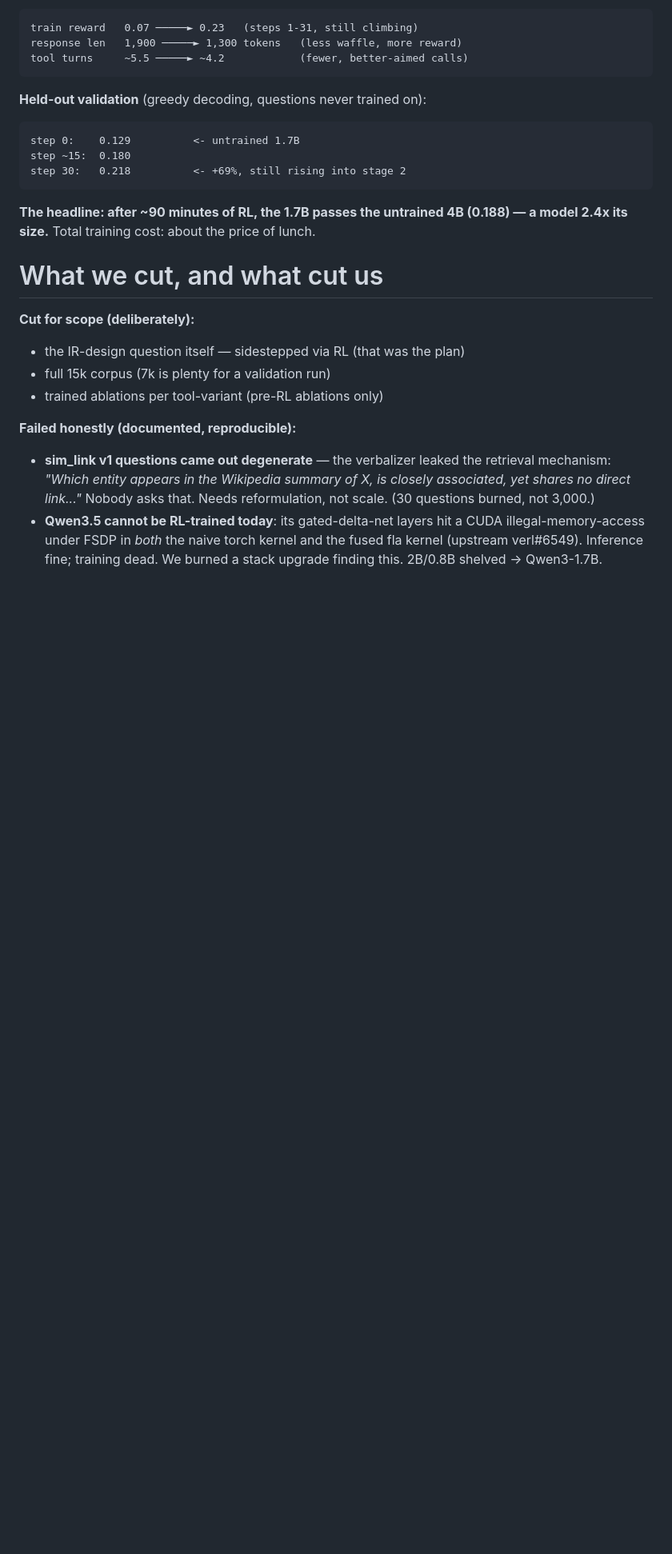
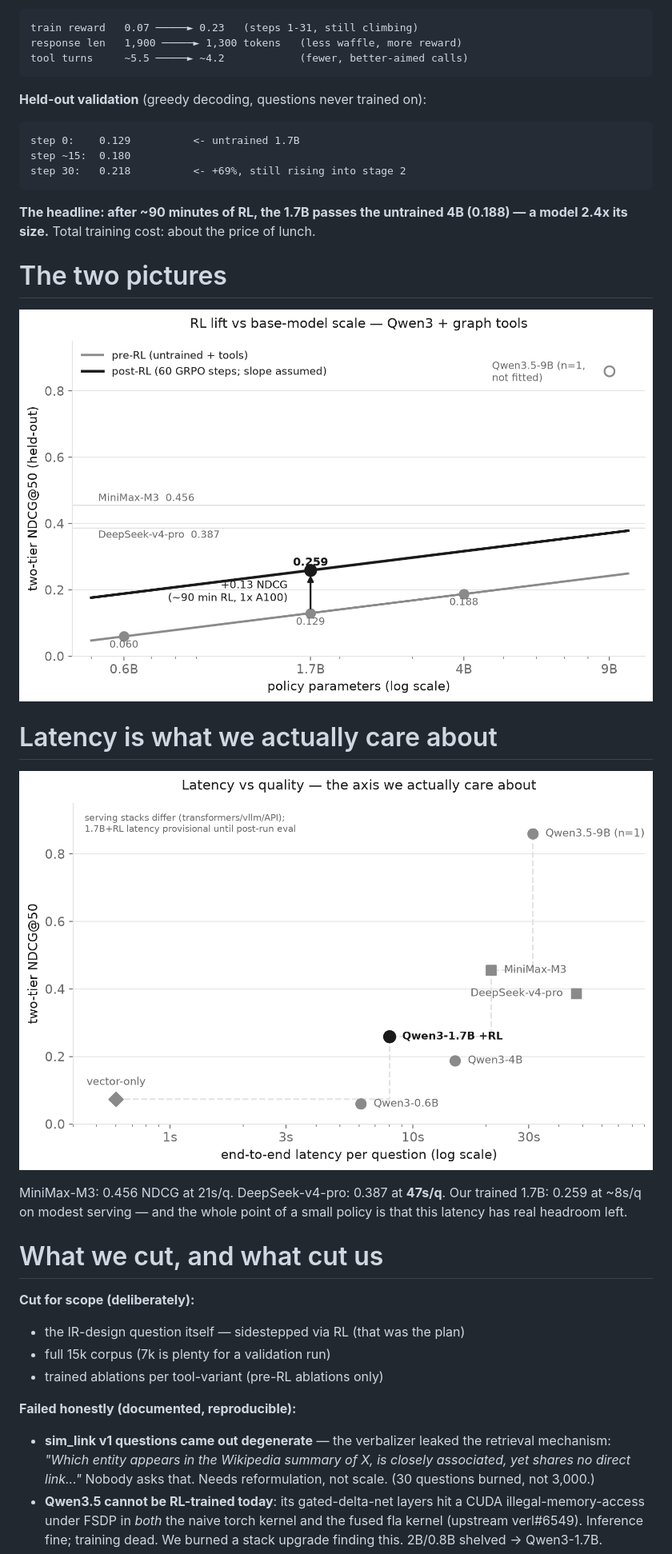
Before and after one commit to winston-bosan/can_qwen_go_fast_in_graph_rl, a Markdown page: presentation/slides.md, the part around one of its changes. Shown at 80% size. Rendered like a GitHub page; pictures changed too: presentation/fig_pareto.png (added), presentation/fig_scaling.png (added); blank space fills up the shorter version.

Commit message:
presentation: scaling + latency-pareto figures; registry: canonical frontier rows
Co-Authored-By: Claude Fable 5 <noreply@anthropic.com>

```diff
--- a/presentation/slides.md
+++ b/presentation/slides.md
@@ -190,3 +190,19 @@ step 30:   0.218          <- +69%, still rising into stage 2
 
 <!-- end_slide -->
 
+The two pictures
+===
+
+![](fig_scaling.png)
+
+<!-- end_slide -->
+
+Latency is what we actually care about
+===
+
+![](fig_pareto.png)
+
+MiniMax-M3: 0.456 NDCG at 21s/q. DeepSeek-v4-pro: 0.387 at **47s/q**.
+Our trained 1.7B: 0.259 at ~8s/q on modest serving — and the whole point
+of a small policy is that this latency has real headroom left.
+
```
Also changed, not shown: other parts of presentation/slides.md (+2 -0 lines), 2 other files.
